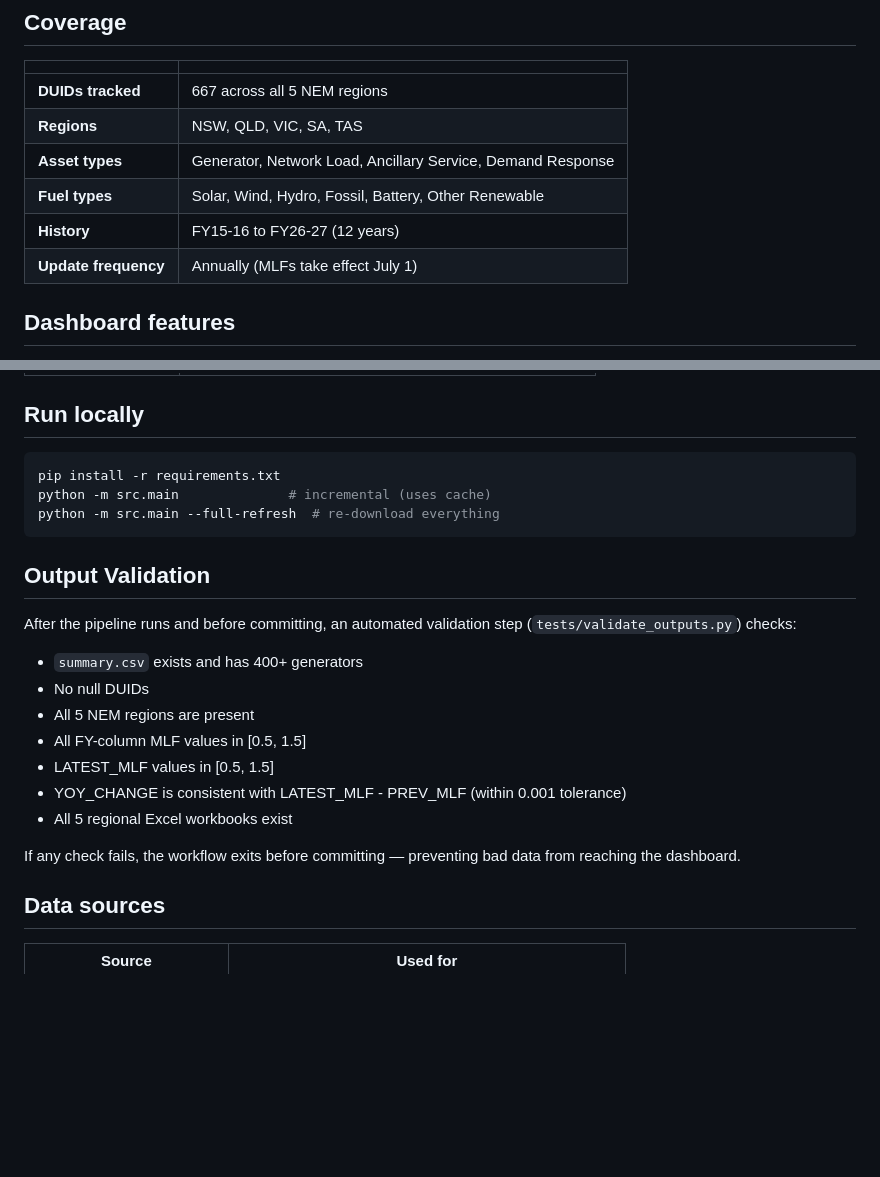
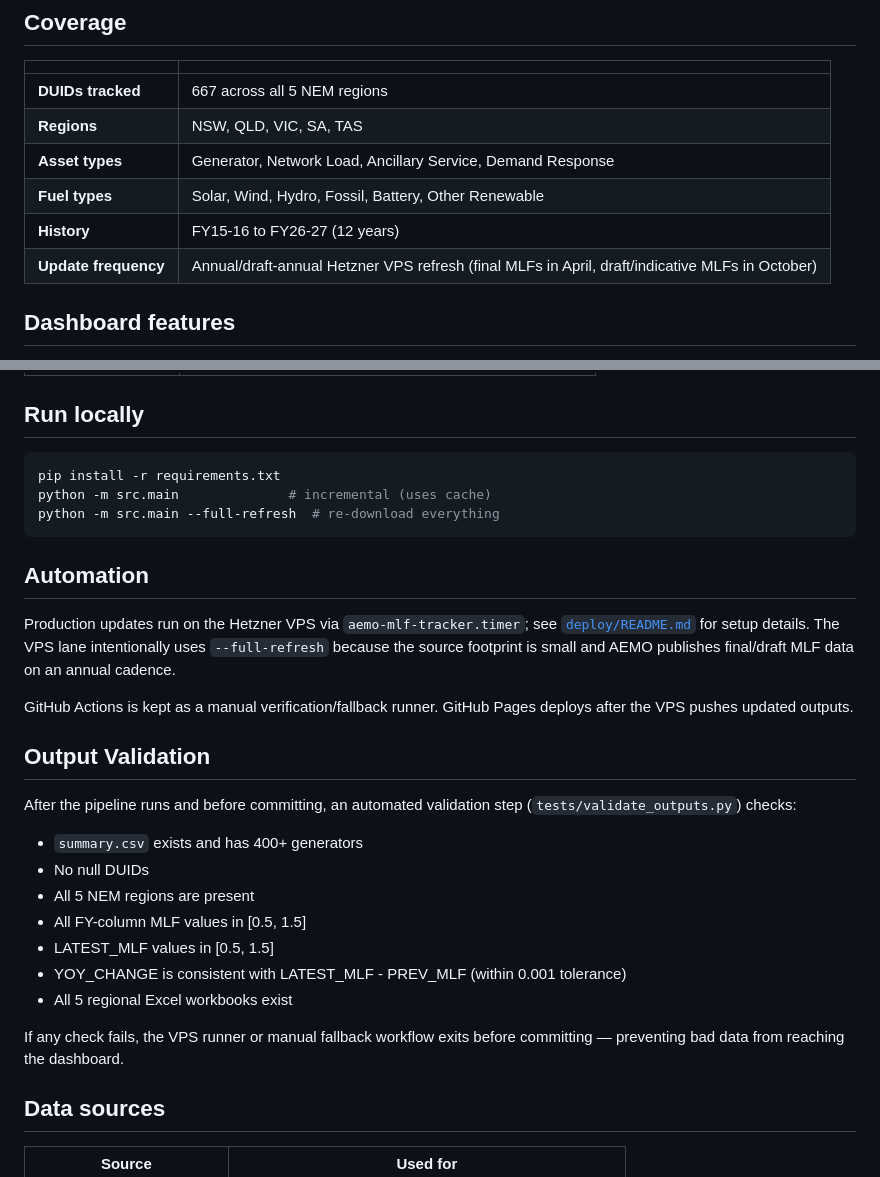
Before and after one commit to cutout-z/aemo-mlf-tracker, a Markdown page: README.md, 2 parts joined by grey strips. Drawn GitHub-style; blank space fills up the shorter version.

Commit message:
Document VPS annual MLF refresh

````diff
--- a/README.md
+++ b/README.md
@@ -21,7 +21,7 @@ Automated tracker for Marginal Loss Factors (MLFs) across all generator assets i
 | **Asset types** | Generator, Network Load, Ancillary Service, Demand Response |
 | **Fuel types** | Solar, Wind, Hydro, Fossil, Battery, Other Renewable |
 | **History** | FY15-16 to FY26-27 (12 years) |
-| **Update frequency** | Annually (MLFs take effect July 1) |
+| **Update frequency** | Annual/draft-annual Hetzner VPS refresh (final MLFs in April, draft/indicative MLFs in October) |
 
 ## Dashboard features
 
@@ -77,6 +77,12 @@ python -m src.main              # incremental (uses cache)
 python -m src.main --full-refresh  # re-download everything
 ```
 
+## Automation
+
+Production updates run on the Hetzner VPS via `aemo-mlf-tracker.timer`; see [`deploy/README.md`](deploy/README.md) for setup details. The VPS lane intentionally uses `--full-refresh` because the source footprint is small and AEMO publishes final/draft MLF data on an annual cadence.
+
+GitHub Actions is kept as a manual verification/fallback runner. GitHub Pages deploys after the VPS pushes updated outputs.
+
 ## Output Validation
 
 After the pipeline runs and before committing, an automated validation step (`tests/validate_outputs.py`) checks:
@@ -89,7 +95,7 @@ After the pipeline runs and before committing, an automated validation step (`te
 - YOY_CHANGE is consistent with LATEST_MLF - PREV_MLF (within 0.001 tolerance)
 - All 5 regional Excel workbooks exist
 
-If any check fails, the workflow exits before committing — preventing bad data from reaching the dashboard.
+If any check fails, the VPS runner or manual fallback workflow exits before committing — preventing bad data from reaching the dashboard.
 
 ## Data sources
 
````
